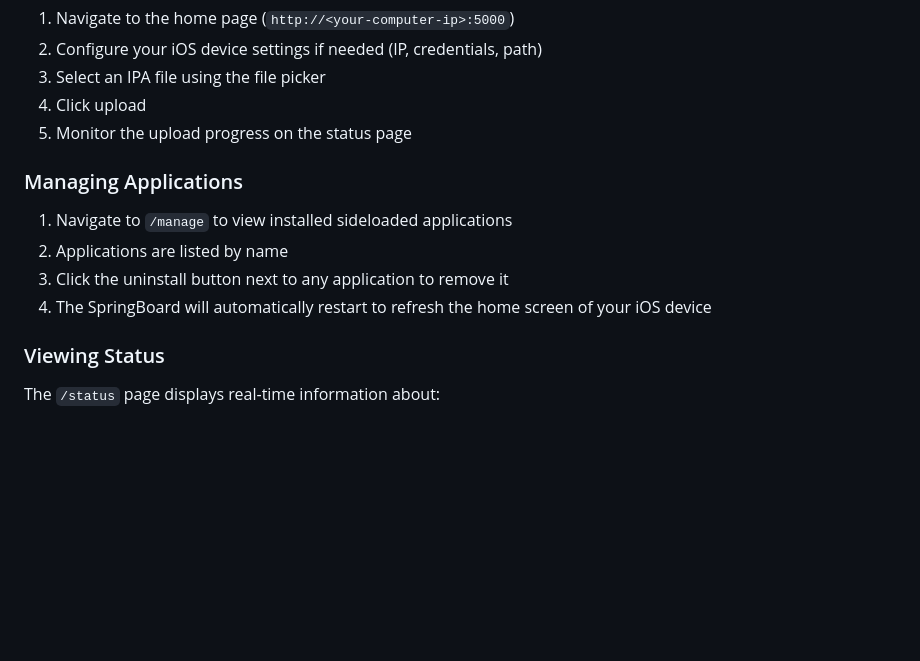
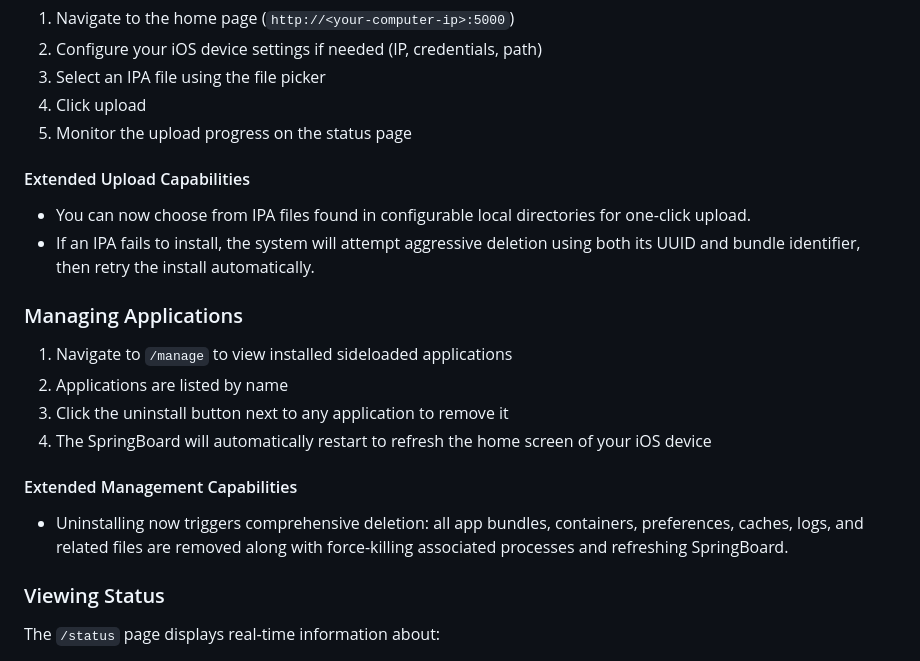
Before and after one commit to av1d/iOS_Sideloader, a Markdown page: README.md, the part around one of its changes. GitHub-like rendering; blank space fills up the shorter version.

```diff
--- a/README.md
+++ b/README.md
@@ -110,12 +117,21 @@ http://<your-computer-ip>:5000
 4. Click upload
 5. Monitor the upload progress on the status page
 
+#### Extended Upload Capabilities
+
+- You can now choose from IPA files found in configurable local directories for one-click upload.
+- If an IPA fails to install, the system will attempt aggressive deletion using both its UUID and bundle identifier, then retry the install automatically.
+
 ### Managing Applications
 
 1. Navigate to `/manage` to view installed sideloaded applications
 2. Applications are listed by name
 3. Click the uninstall button next to any application to remove it
 4. The SpringBoard will automatically restart to refresh the home screen of your iOS device
+
+#### Extended Management Capabilities
+
+- Uninstalling now triggers comprehensive deletion: all app bundles, containers, preferences, caches, logs, and related files are removed along with force-killing associated processes and refreshing SpringBoard.
 
 ### Viewing Status
 
```
Also changed, not shown: other parts of README.md (+22 -11 lines).
